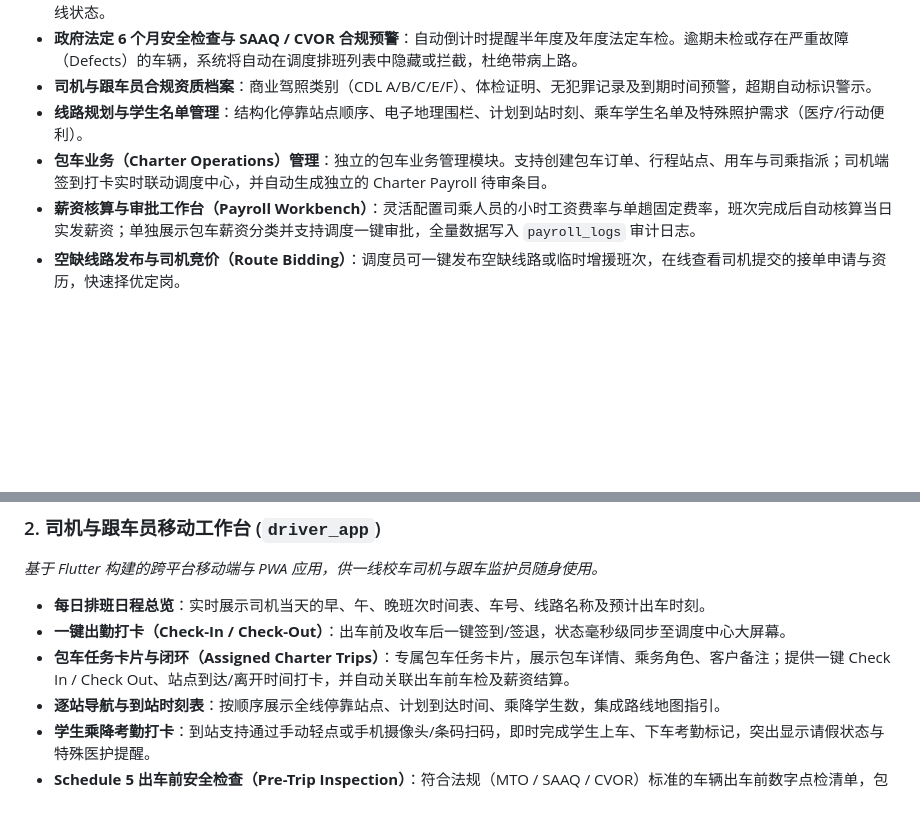
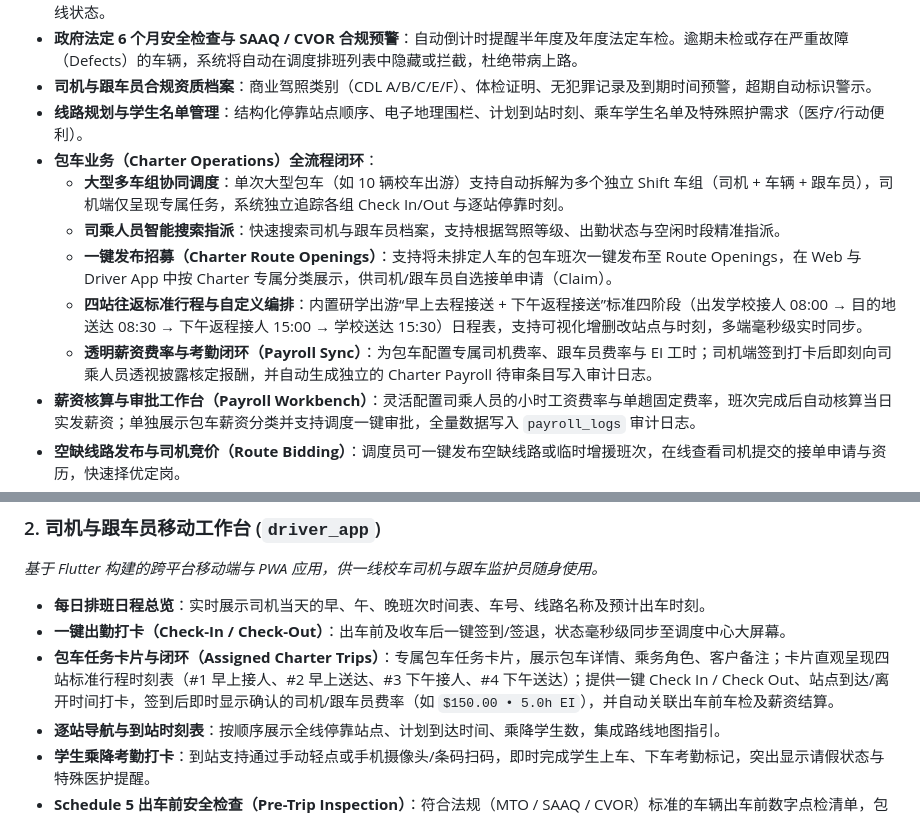
Before and after one commit to zcy128/DispatchFirebase, a Markdown page: README.zh-CN.md, 2 parts joined by grey strips. Rendered like a GitHub page; blank space fills up the shorter version.

```diff
--- a/README.zh-CN.md
+++ b/README.zh-CN.md
@@ -43,7 +43,12 @@
 - **政府法定 6 个月安全检查与 SAAQ / CVOR 合规预警**：自动倒计时提醒半年度及年度法定车检。逾期未检或存在严重故障（Defects）的车辆，系统将自动在调度排班列表中隐藏或拦截，杜绝带病上路。
 - **司机与跟车员合规资质档案**：商业驾照类别（CDL A/B/C/E/F）、体检证明、无犯罪记录及到期时间预警，超期自动标识警示。
 - **线路规划与学生名单管理**：结构化停靠站点顺序、电子地理围栏、计划到站时刻、乘车学生名单及特殊照护需求（医疗/行动便利）。
-- **包车业务（Charter Operations）管理**：独立的包车业务管理模块。支持创建包车订单、行程站点、用车与司乘指派；司机端签到打卡实时联动调度中心，并自动生成独立的 Charter Payroll 待审条目。
+- **包车业务（Charter Operations）全流程闭环**：
+  - **大型多车组协同调度**：单次大型包车（如 10 辆校车出游）支持自动拆解为多个独立 Shift 车组（司机 + 车辆 + 跟车员），司机端仅呈现专属任务，系统独立追踪各组 Check In/Out 与逐站停靠时刻。
+  - **司乘人员智能搜索指派**：快速搜索司机与跟车员档案，支持根据驾照等级、出勤状态与空闲时段精准指派。
+  - **一键发布招募（Charter Route Openings）**：支持将未排定人车的包车班次一键发布至 Route Openings，在 Web 与 Driver App 中按 Charter 专属分类展示，供司机/跟车员自选接单申请（Claim）。
+  - **四站往返标准行程与自定义编排**：内置研学出游“早上去程接送 + 下午返程接送”标准四阶段（出发学校接人 08:00 → 目的地送达 08:30 → 下午返程接人 15:00 → 学校送达 15:30）日程表，支持可视化增删改站点与时刻，多端毫秒级实时同步。
+  - **透明薪资费率与考勤闭环（Payroll Sync）**：为包车配置专属司机费率、跟车员费率与 EI 工时；司机端签到打卡后即刻向司乘人员透视披露核定报酬，并自动生成独立的 Charter Payroll 待审条目写入审计日志。
 - **薪资核算与审批工作台（Payroll Workbench）**：灵活配置司乘人员的小时工资费率与单趟固定费率，班次完成后自动核算当日实发薪资；单独展示包车薪资分类并支持调度一键审批，全量数据写入 `payroll_logs` 审计日志。
 - **空缺线路发布与司机竞价（Route Bidding）**：调度员可一键发布空缺线路或临时增援班次，在线查看司机提交的接单申请与资历，快速择优定岗。
 - **安全隐患、车辆缺陷与违规事件闭环**：车辆机械故障（Defects）、道路隐患（Hazards）及学生乘车违规行为（Student Incidents）快速立案、上传现场照片并跟踪维保维修闭环。
@@ -59,7 +64,7 @@
 
 - **每日排班日程总览**：实时展示司机当天的早、午、晚班次时间表、车号、线路名称及预计出车时刻。
 - **一键出勤打卡（Check-In / Check-Out）**：出车前及收车后一键签到/签退，状态毫秒级同步至调度中心大屏幕。
-- **包车任务卡片与闭环（Assigned Charter Trips）**：专属包车任务卡片，展示包车详情、乘务角色、客户备注；提供一键 Check In / Check Out、站点到达/离开时间打卡，并自动关联出车前车检及薪资结算。
+- **包车任务卡片与闭环（Assigned Charter Trips）**：专属包车任务卡片，展示包车详情、乘务角色、客户备注；卡片直观呈现四站标准行程时刻表（#1 早上接人、#2 早上送达、#3 下午接人、#4 下午送达）；提供一键 Check In / Check Out、站点到达/离开时间打卡，签到后即时显示确认的司机/跟车员费率（如 `$150.00 • 5.0h EI`），并自动关联出车前车检及薪资结算。
 - **逐站导航与到站时刻表**：按顺序展示全线停靠站点、计划到达时间、乘降学生数，集成路线地图指引。
 - **学生乘降考勤打卡**：到站支持通过手动轻点或手机摄像头/条码扫码，即时完成学生上车、下车考勤标记，突出显示请假状态与特殊医护提醒。
 - **Schedule 5 出车前安全检查（Pre-Trip Inspection）**：符合法规（MTO / SAAQ / CVOR）标准的车辆出车前数字点检清单，包含里程表录入、灯光、刹车、应急逃生门检查及隐患上报确认，未通过无法出车。
```
Also changed, not shown: README.fr.md (+7 -2 lines), README.md (+7 -2 lines).
